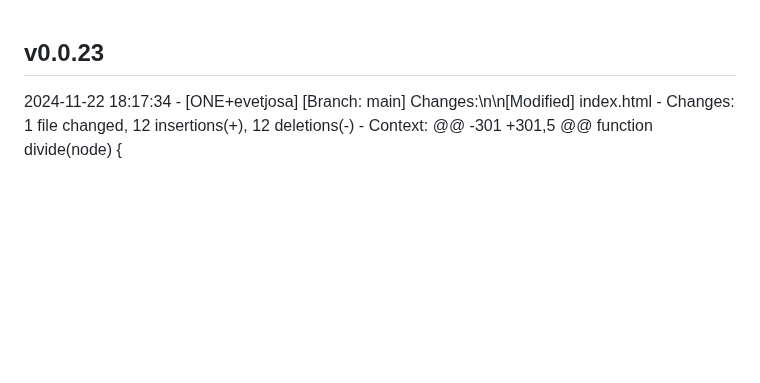
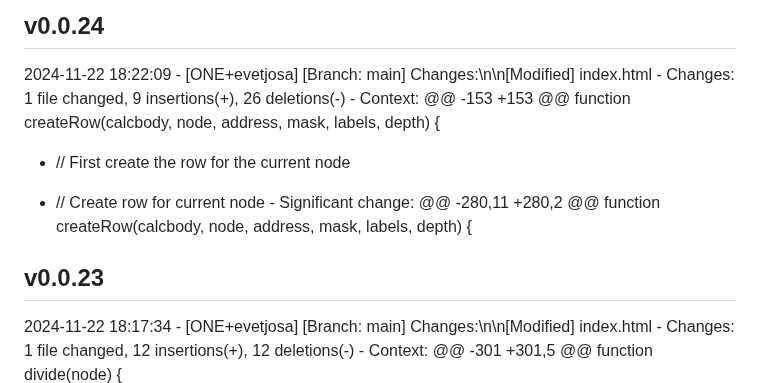
Before and after one commit to evetjo-org/evetjo-org.github.io, a Markdown page: CHANGELOG.md, the part around the change. Rendered like a GitHub page; blank space fills up the shorter version.

Commit message:
Update changelog for v0.0.24

```diff
--- a/CHANGELOG.md
+++ b/CHANGELOG.md
@@ -1,3 +1,13 @@
+## v0.0.24
+2024-11-22 18:22:09 - [ONE+evetjosa]
+  [Branch: main] Changes:\n\n[Modified] index.html
+    - Changes:  1 file changed, 9 insertions(+), 26 deletions(-)
+    - Context:
+  @@ -153 +153 @@ function createRow(calcbody, node, address, mask, labels, depth) {
+  -  // First create the row for the current node
+  +  // Create row for current node
+    - Significant change: @@ -280,11 +280,2 @@ function createRow(calcbody, node, address, mask, labels, depth) {
+
 ## v0.0.23
 2024-11-22 18:17:34 - [ONE+evetjosa]
   [Branch: main] Changes:\n\n[Modified] index.html
```
